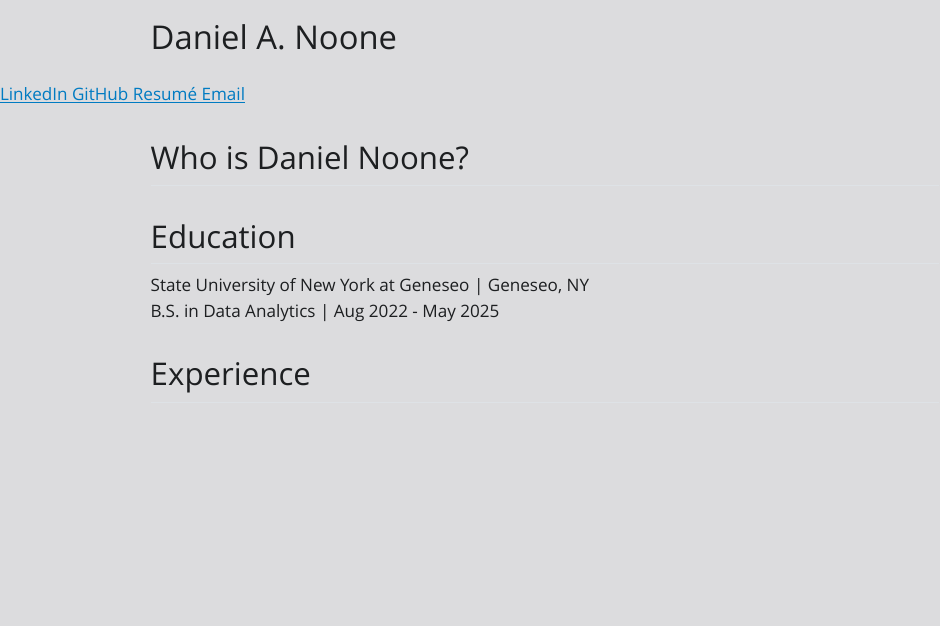
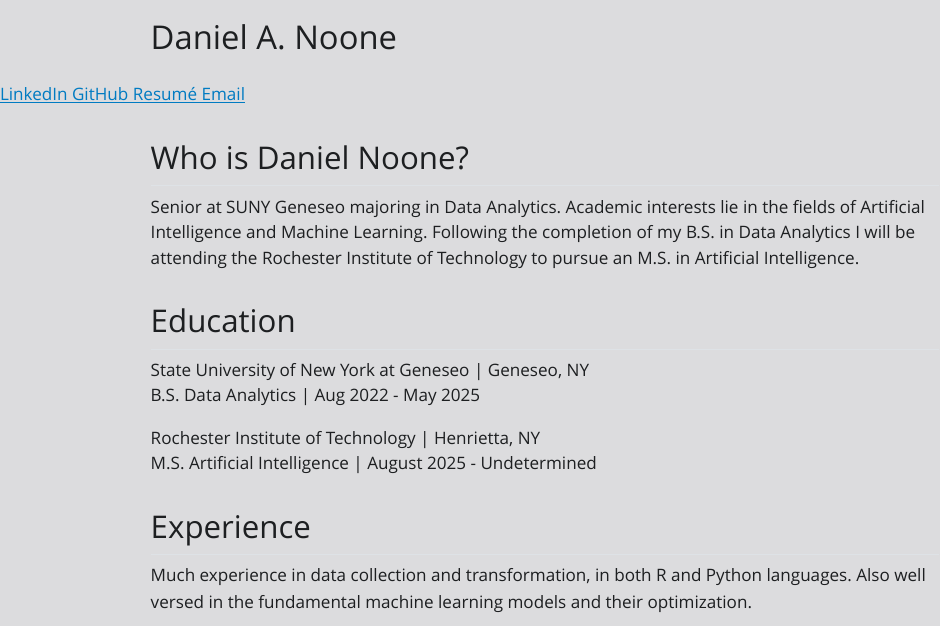
Before and after one commit to dannoone/dannoone.github.io, a Quarto document (index.qmd): the page in a window 1100 px wide, from its top. The pictures show the output file index.html that the author committed with the source, opened offline; Quarto's library style sheets are replaced by a plain one without menus.

Commit message:
about_update

```diff
--- a/index.qmd
+++ b/index.qmd
@@ -24,12 +24,17 @@
 
 
 ## Who is Daniel Noone?
-
+Senior at SUNY Geneseo majoring in Data Analytics. Academic interests lie in the fields of Artificial Intelligence and Machine Learning. Following the completion of my B.S. in Data Analytics I will be attending the Rochester Institute of Technology to pursue an M.S. in Artificial Intelligence.
 
 ## Education
 
 State University of New York at Geneseo | Geneseo, NY <br>
-B.S. in Data Analytics | Aug 2022 - May 2025 <br>
+B.S. Data Analytics | Aug 2022 - May 2025 <br>
+
+
+Rochester Institute of Technology | Henrietta, NY <br>
+M.S. Artificial Intelligence | August 2025 - Undetermined <br>
 
 
 ## Experience
+Much experience in data collection and transformation, in both R and Python languages. Also well versed in the fundamental machine learning models and their optimization.
```
Also changed, not shown: index.html, search.json, 1 other file.
